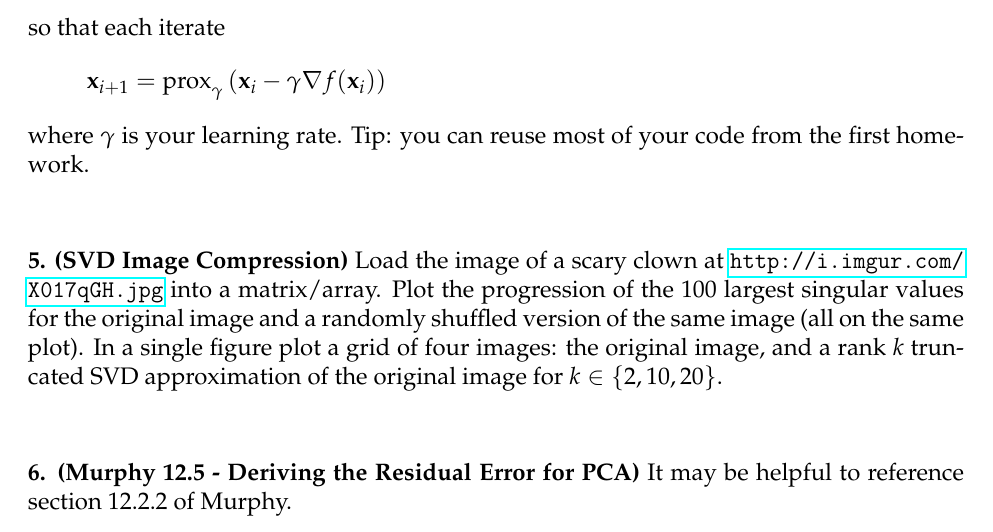
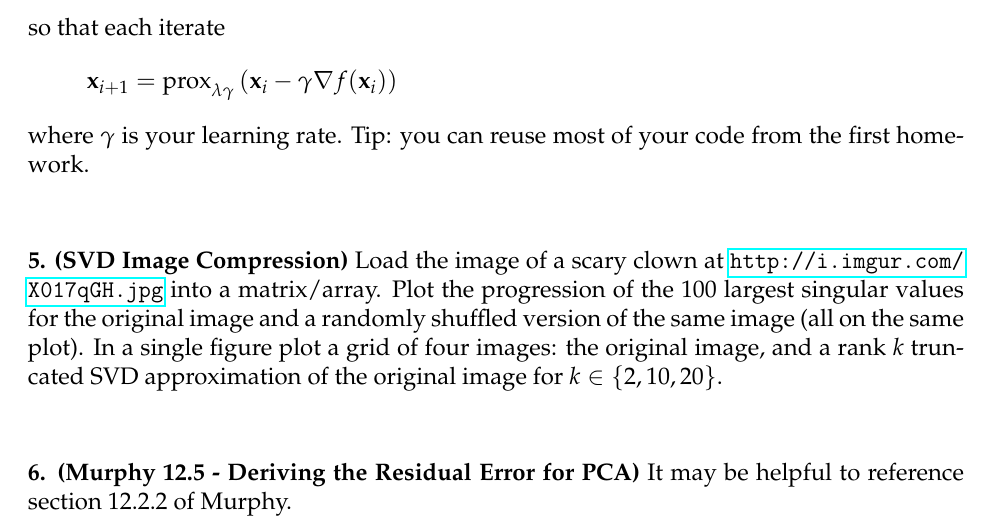
Before and after one commit to math189r/math189r.github.io, a LaTeX problem sheet (hw/pset/oct_10.tex): part of page 3 of 3, cut so that both start at the same text. Compiled offline with pdfLaTeX.

Commit message:
fix homework typo

```diff
--- a/hw/pset/oct_10.tex
+++ b/hw/pset/oct_10.tex
@@ -107,7 +107,7 @@ the gradient descent step with a threshold function
 \]
 so that each iterate
 \[
-    \xx_{i+1} = \mathrm{prox}_{\gamma}\left( \xx_i - \gamma \nabla f(\xx_i) \right)
+    \xx_{i+1} = \mathrm{prox}_{\lambda\gamma}\left( \xx_i - \gamma \nabla f(\xx_i) \right)
 \]
 where $\gamma$ is your learning rate. Tip: you can reuse most of your code from the
 first homework.\\[1em]
```
Also changed, not shown: hw/pset/oct_10.pdf.
